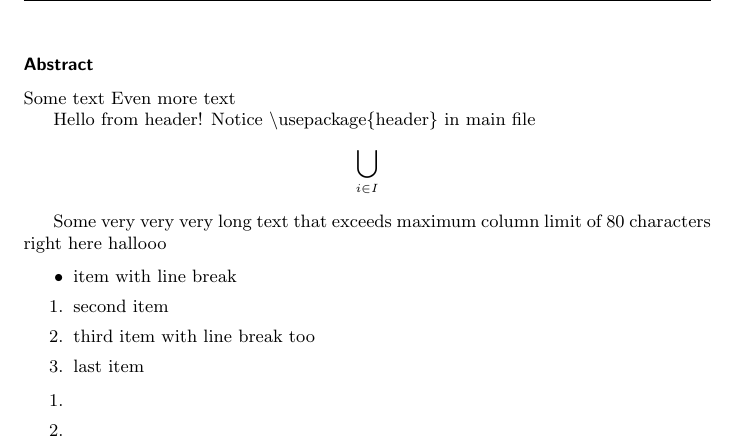
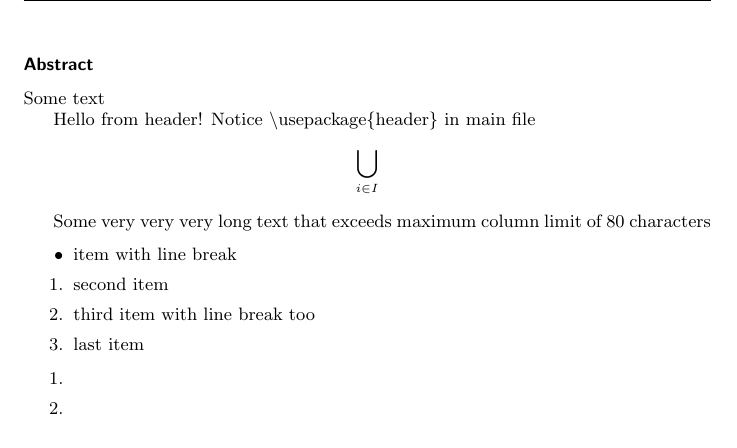
Before and after one commit to TmLev/latex, a LaTeX document (src/main.tex, which reads src/content/0-abstract.tex): part of page 1 of 3, cut so that both start at the same text. Compiled offline with pdfLaTeX.

```diff
--- a/src/content/0-abstract.tex
+++ b/src/content/0-abstract.tex
@@ -1,8 +1,7 @@
 \begin{abstract}
+	Some text
 
-	Some text
-	Even more text
-
+	% Command from `header`
 	\hello
 
 	\[
@@ -10,7 +9,7 @@
 	\]
 
 	Some very very very long text that exceeds maximum column limit of 80
-	characters right here hallooo
+	characters
 
 	\begin{enumerate}
 		\item[$\bullet$] item
```
Also changed, not shown: src/main.pdf.
